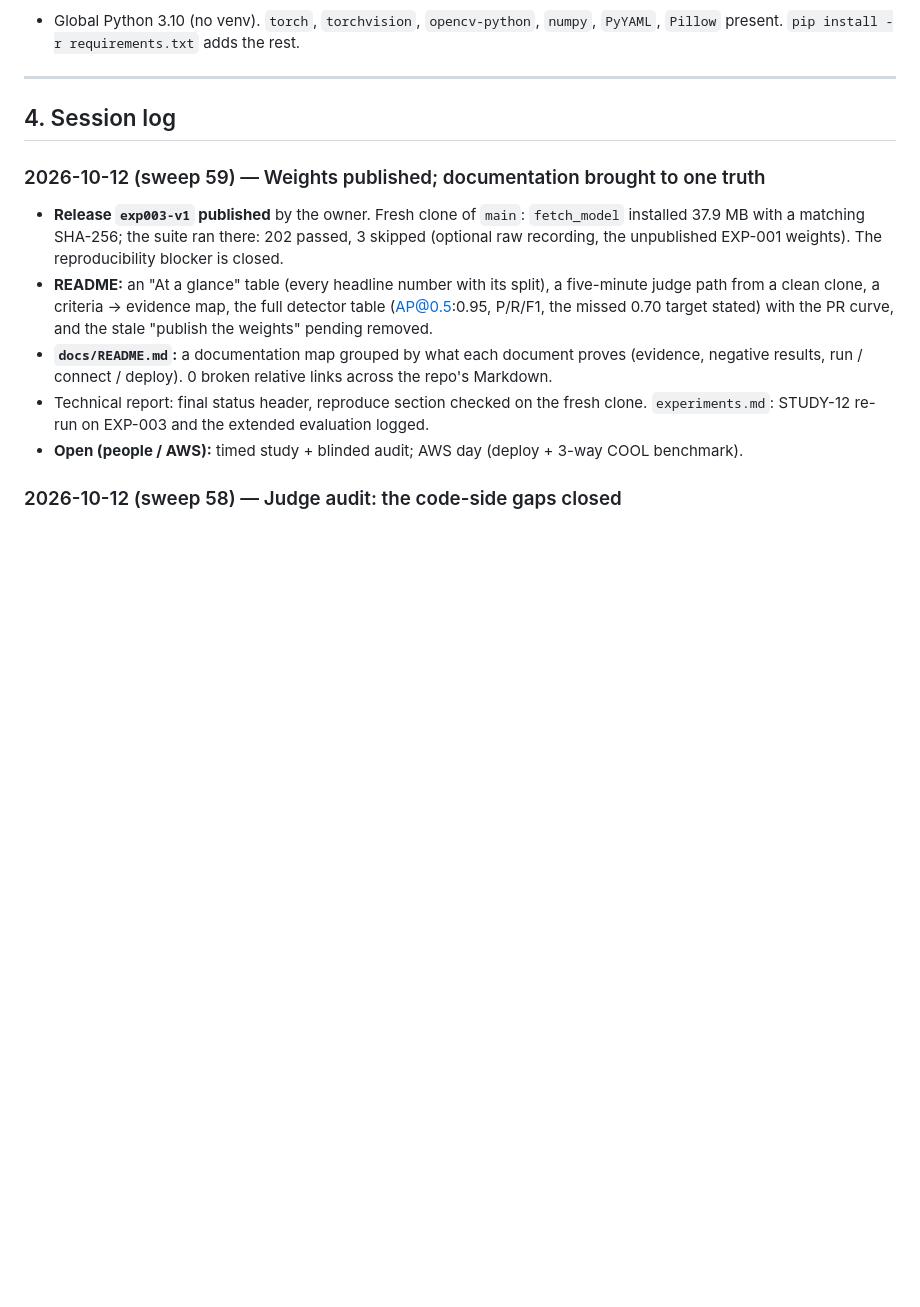
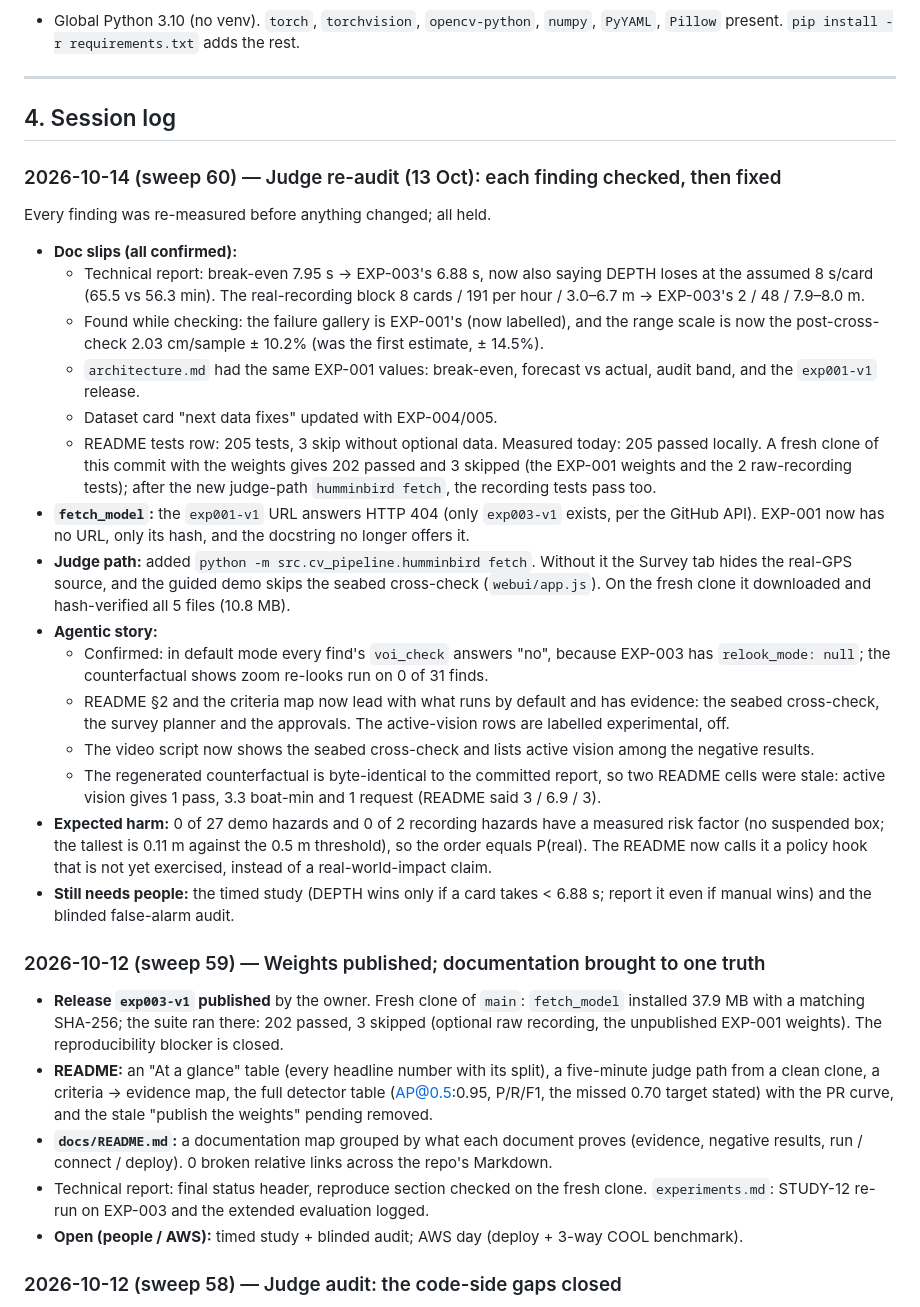
Before and after one commit to madhesh60/depth, a Markdown page: progress.md, the part around the change. Rendered like a GitHub page; blank space fills up the shorter version.

Commit message:
docs: progress - judge re-audit findings checked and fixed (sweep 60)

```diff
--- a/progress.md
+++ b/progress.md
@@ -74,6 +74,39 @@ Legend: ✅ done · 🟡 in progress · ⬜ not started · ⛔ blocked
 ---
 
 ## 4. Session log
+
+### 2026-10-14 (sweep 60) — Judge re-audit (13 Oct): each finding checked, then fixed
+
+Every finding was re-measured before anything changed; all held.
+- **Doc slips (all confirmed):**
+  - Technical report: break-even 7.95 s → EXP-003's 6.88 s, now also saying DEPTH loses at the assumed 8 s/card
+    (65.5 vs 56.3 min). The real-recording block 8 cards / 191 per hour / 3.0–6.7 m → EXP-003's 2 / 48 / 7.9–8.0 m.
+  - Found while checking: the failure gallery is EXP-001's (now labelled), and the range scale is now the
+    post-cross-check 2.03 cm/sample ± 10.2% (was the first estimate, ± 14.5%).
+  - `architecture.md` had the same EXP-001 values: break-even, forecast vs actual, audit band, and the
+    `exp001-v1` release.
+  - Dataset card "next data fixes" updated with EXP-004/005.
+  - README tests row: 205 tests, 3 skip without optional data. Measured today: 205 passed locally. A fresh
+    clone of this commit with the weights gives 202 passed and 3 skipped (the EXP-001 weights and the 2 raw-recording
+    tests); after the new judge-path `humminbird fetch`, the recording tests pass too.
+- **`fetch_model`:** the `exp001-v1` URL answers HTTP 404 (only `exp003-v1` exists, per the GitHub API). EXP-001
+  now has no URL, only its hash, and the docstring no longer offers it.
+- **Judge path:** added `python -m src.cv_pipeline.humminbird fetch`. Without it the Survey tab hides the
+  real-GPS source, and the guided demo skips the seabed cross-check (`webui/app.js`). On the fresh clone it
+  downloaded and hash-verified all 5 files (10.8 MB).
+- **Agentic story:**
+  - Confirmed: in default mode every find's `voi_check` answers "no", because EXP-003 has
+    `relook_mode: null`; the counterfactual shows zoom re-looks run on 0 of 31 finds.
+  - README §2 and the criteria map now lead with what runs by default and has evidence: the seabed
+    cross-check, the survey planner and the approvals. The active-vision rows are labelled experimental, off.
+  - The video script now shows the seabed cross-check and lists active vision among the negative results.
+  - The regenerated counterfactual is byte-identical to the committed report, so two README cells were
+    stale: active vision gives 1 pass, 3.3 boat-min and 1 request (README said 3 / 6.9 / 3).
+- **Expected harm:** 0 of 27 demo hazards and 0 of 2 recording hazards have a measured risk factor (no
+  suspended box; the tallest is 0.11 m against the 0.5 m threshold), so the order equals P(real). The README
+  now calls it a policy hook that is not yet exercised, instead of a real-world-impact claim.
+- **Still needs people:** the timed study (DEPTH wins only if a card takes < 6.88 s; report it even if manual
+  wins) and the blinded false-alarm audit.
 
 ### 2026-10-12 (sweep 59) — Weights published; documentation brought to one truth
 
```
